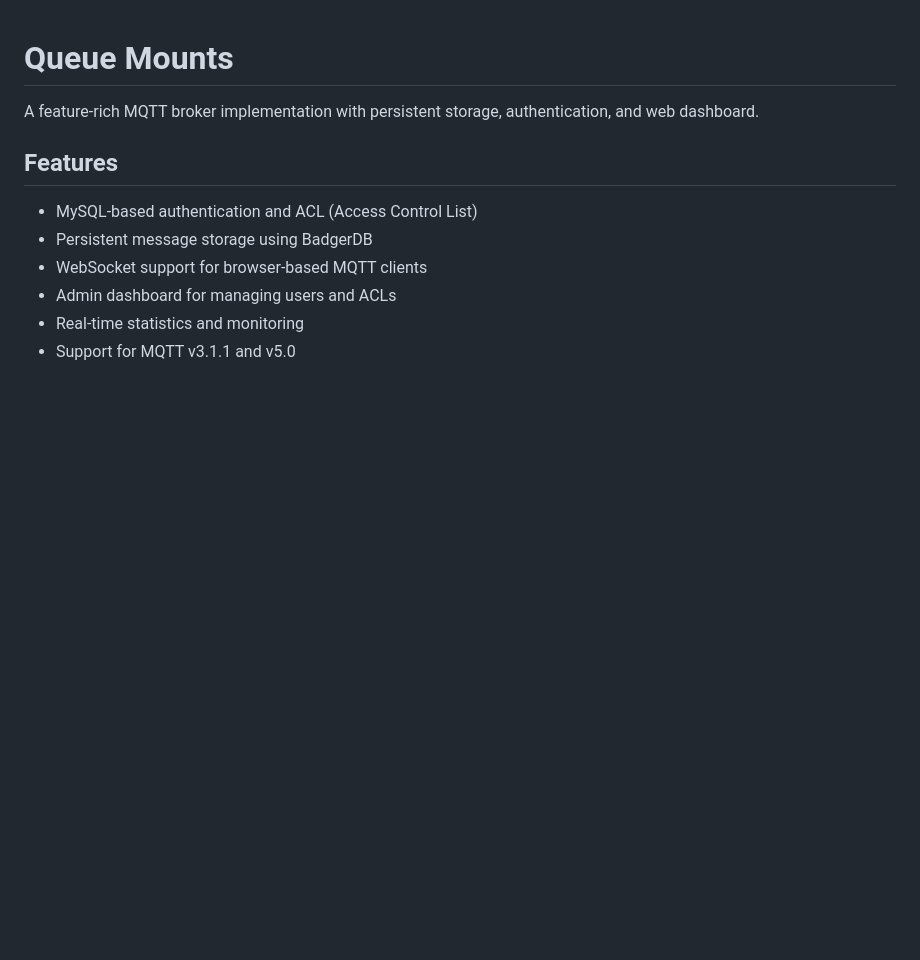
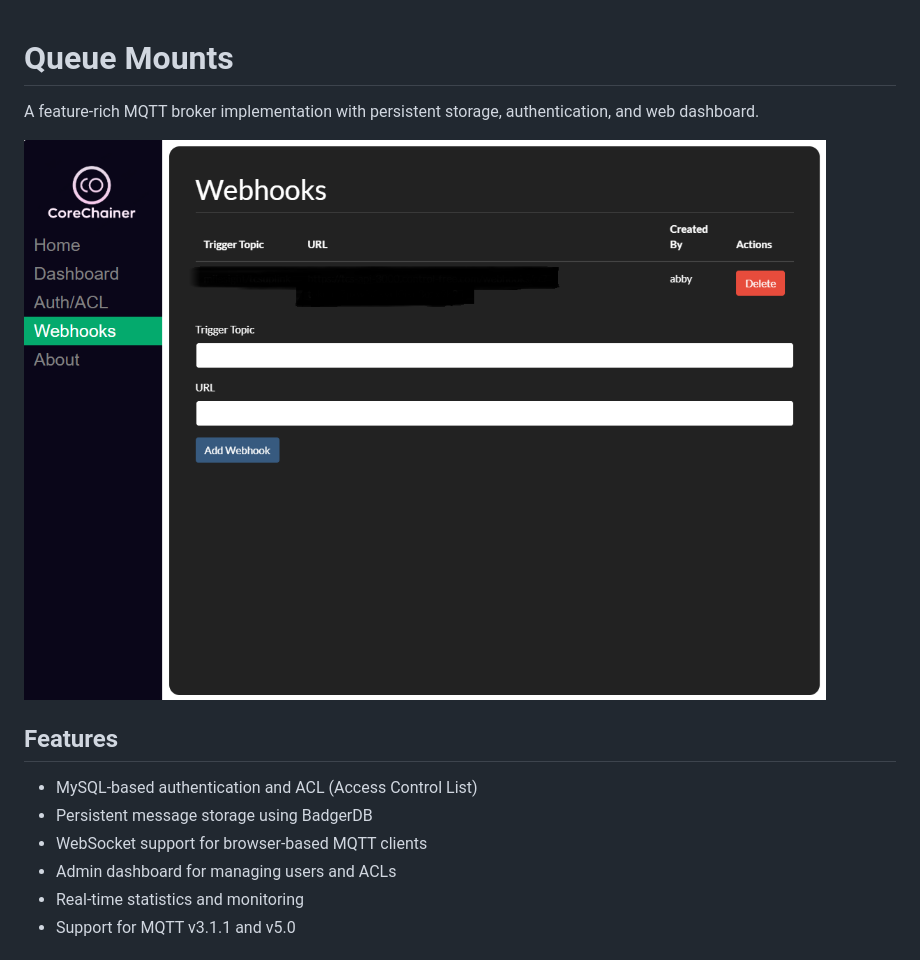
Before and after one commit to abbychau/queue-mounts, a Markdown page: README.md, the part around the change. Rendered like a GitHub page; pictures changed too: screenshot.png (added); blank space fills up the shorter version.

Commit message:
add screenshot to README

```diff
--- a/README.md
+++ b/README.md
@@ -1,6 +1,8 @@
 # Queue Mounts
 
 A feature-rich MQTT broker implementation with persistent storage, authentication, and web dashboard.
+
+![screenshot](screenshot.png)
 
 ## Features
 
```
